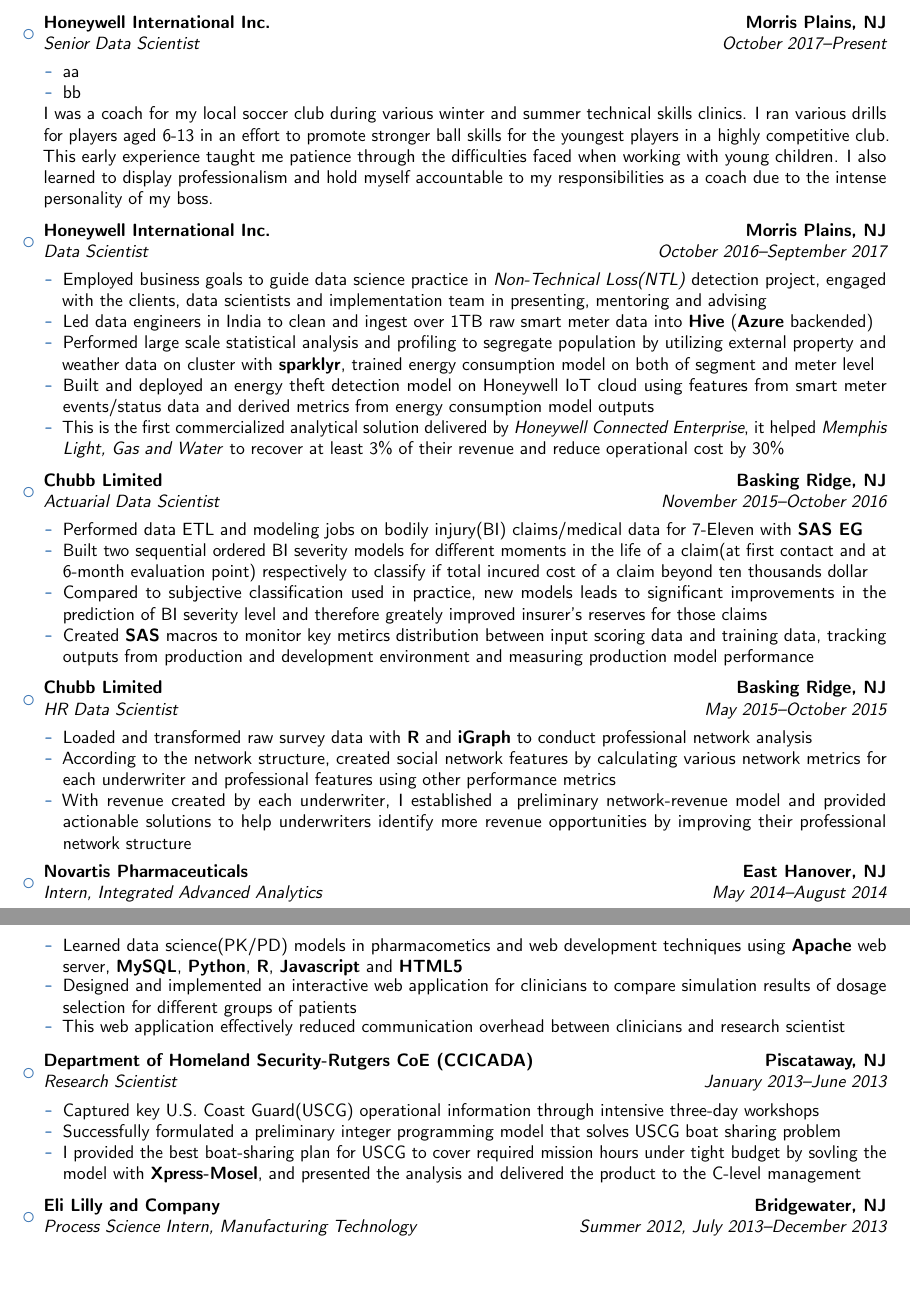
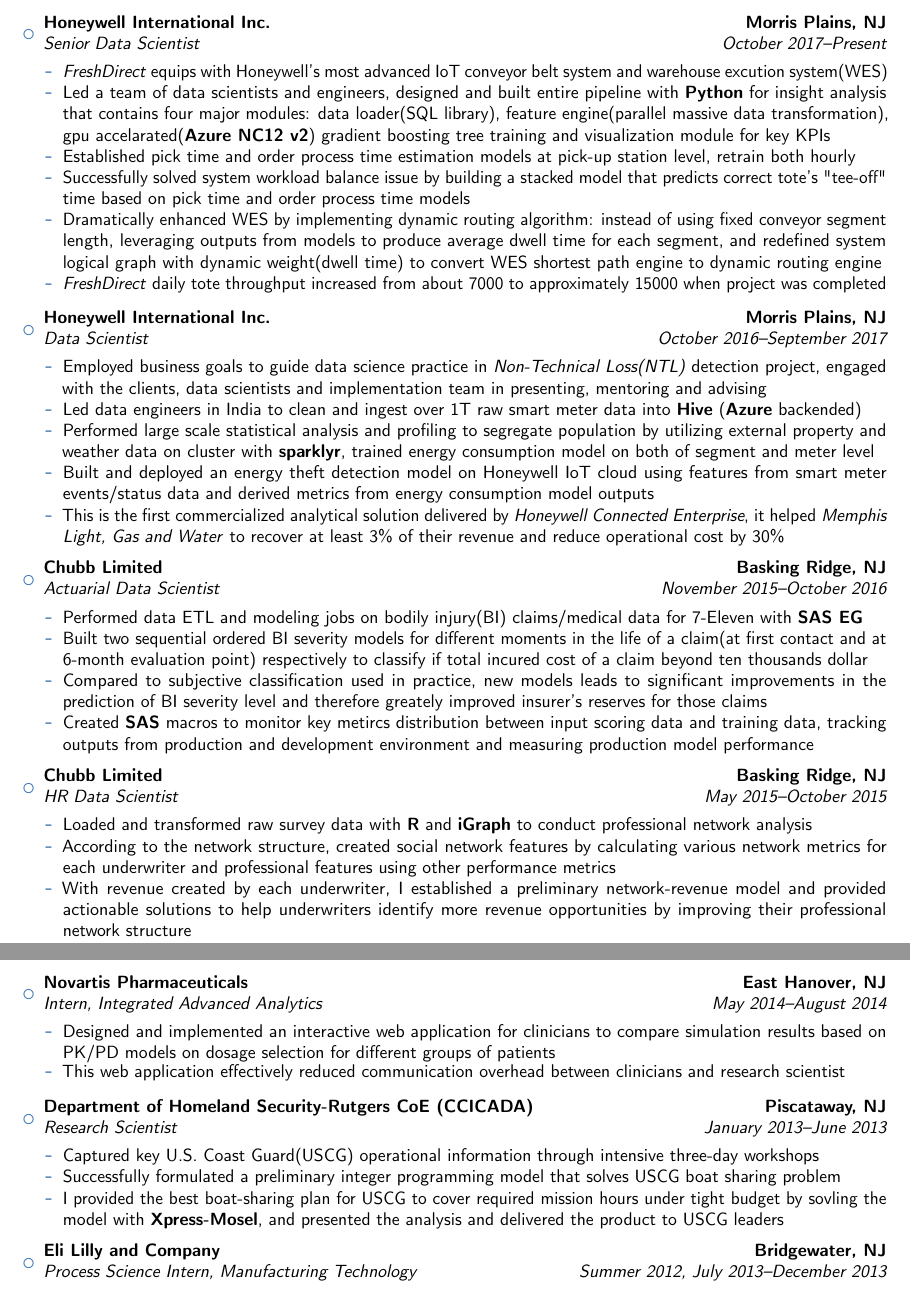
Before and after one commit to yaowang74/misc, a LaTeX CV (doc/resume_YaoWang_2019.tex): two parts of pages 1 and 2 of 2, joined at a grey line, cut so that both start at the same text, the shorter picture padded with empty space. Compiled offline with pdfLaTeX.

Commit message:
filling in details

```diff
--- a/doc/resume_YaoWang_2019.tex
+++ b/doc/resume_YaoWang_2019.tex
@@ -67,10 +67,14 @@
 	\item{\cventry{October 2017--Present}{Senior Data Scientist}{Honeywell International Inc.}{Morris Plains, NJ}{}
 		{\vspace{3pt}
 			\begin{itemize}
-				\item aa
-				\item bb
-			\end{itemize}
-			I was a coach for my local soccer club during various winter and summer technical skills clinics. I ran various drills for players aged 6-13 in an effort to promote stronger ball skills for the youngest players in a highly competitive club. This early experience taught me patience through the difficulties faced when working with young children. I also learned to display professionalism and hold myself accountable to my responsibilities as a coach due to the intense personality of my boss. }}
+				\item \emph{FreshDirect} equips with Honeywell's most advanced IoT conveyor belt system and warehouse excution system(WES)
+				\item Led a team of data scientists and engineers, designed and built entire pipeline with \textbf{Python} for insight analysis that contains four major modules: data loader(SQL library), feature engine(parallel massive data transformation), gpu accelarated(\textbf{Azure NC12 v2}) gradient boosting tree training and visualization module for key KPIs
+				%together with other Honeywell's warehouse engineering teams to improve daily totes throughput,
+				\item Established pick time and order process time estimation models at pick-up station level, retrain both hourly
+				\item Successfully solved system workload balance issue by building a stacked model that predicts correct tote's "tee-off" time based on pick time and order process time models
+				\item Dramatically enhanced WES by implementing dynamic routing algorithm: instead of using fixed conveyor segment length, leveraging outputs from models to produce average dwell time for each segment, and  redefined system logical graph with dynamic weight(dwell time) to convert WES shortest path engine to dynamic routing engine
+				\item \emph{FreshDirect} daily tote throughput increased from about 7000 to approximately 15000 when project was completed
+			\end{itemize}}}
 
 	\vspace{4pt}
 
@@ -78,7 +82,7 @@
 		{\vspace{3pt}
 			\begin{itemize}
 				\item Employed business goals to guide data science practice in \emph{Non-Technical Loss(NTL)} detection project, engaged with the clients, data scientists and implementation team in presenting, mentoring and advising
-				\item Led data engineers in India to clean and ingest over 1TB raw smart meter data into \textbf{Hive} (\textbf{Azure} backended)
+				\item Led data engineers in India to clean and ingest over 1T raw smart meter data into \textbf{Hive} (\textbf{Azure} backended)
 %				\item With \textbf{R} I implemented a \textbf{RBF Neural Network} model for short-term power load \textbf{time series} prediction
 				\item Performed large scale statistical analysis and profiling to segregate population by utilizing external property and weather data on cluster with \textbf{sparklyr}, trained energy consumption model on both of segment and meter level
 				%\item  for specifying abnormal observations to convert extremely imbalanced population into balanced training dataset
@@ -117,10 +121,10 @@
 			\begin{itemize}\itemsep -1 pt
 				%\item Implemented a web application
 				%			\item Programmed the effective plotting interface for understanding and interpreting modeling work
-				\item Learned data science(PK/PD) models in pharmacometics and web development techniques using  \textbf{Apache} web server, \textbf{MySQL}, \textbf{Python}, \textbf{R}, \textbf{Javascript} and \textbf{HTML5} %Greatly reduced the overhead of communication between clinicians and  pharmacometricians
+%				\item Learned data science(PK/PD) models in pharmacometics and web development techniques using  \textbf{Apache} web server, \textbf{MySQL}, \textbf{Python}, \textbf{R}, \textbf{Javascript} and \textbf{HTML5} %Greatly reduced the overhead of communication between clinicians and  pharmacometricians
 				%\item Developed and designed web application for clinicians to compare simulation results and test hypothesis using \textbf{Linux}, \textbf{Apache} web server, along with \textbf{MySQL}, \textbf{Python} and \textbf{R} on back-end;  \textbf{Javascript}  and \textbf{D3.js} for front-end visualization
 				\item %Learned basic PK/PD models, applied quantitative methods  for dose escalation and selection in clinical  trials.
-				Designed and implemented an interactive web application for clinicians to compare simulation results of dosage selection for different groups of patients
+				Designed and implemented an interactive web application for clinicians to compare simulation results based on PK/PD models on dosage selection for different groups of patients
 				\item This web application effectively reduced communication overhead between clinicians and research scientist
 				%\item Greatly reduced the overhead of communication between clinicians and pharmacometricians
 			\end{itemize}}}
@@ -134,7 +138,7 @@
 				\item Successfully formulated a preliminary integer programming model that solves USCG boat sharing problem
 %				\item Analyzed and visualized complex data from USCG, finalized the optimal boat-sharing integer programming model %that generates various schemes with different parameters
 				%\item Presented the briefings to upper management monthly and drafted the guidance on the project
-				\item I provided the best boat-sharing plan for USCG to cover required mission hours under tight budget by sovling the model with \textbf{Xpress-Mosel}, and presented the analysis and delivered the product to the C-level management %monthly and drafted the guidance on the project.
+				\item I provided the best boat-sharing plan for USCG to cover required mission hours under tight budget by sovling the model with \textbf{Xpress-Mosel}, and presented the analysis and delivered the product to USCG leaders %monthly and drafted the guidance on the project.
 			\end{itemize}}}
 
 	\vspace{4pt}
```
